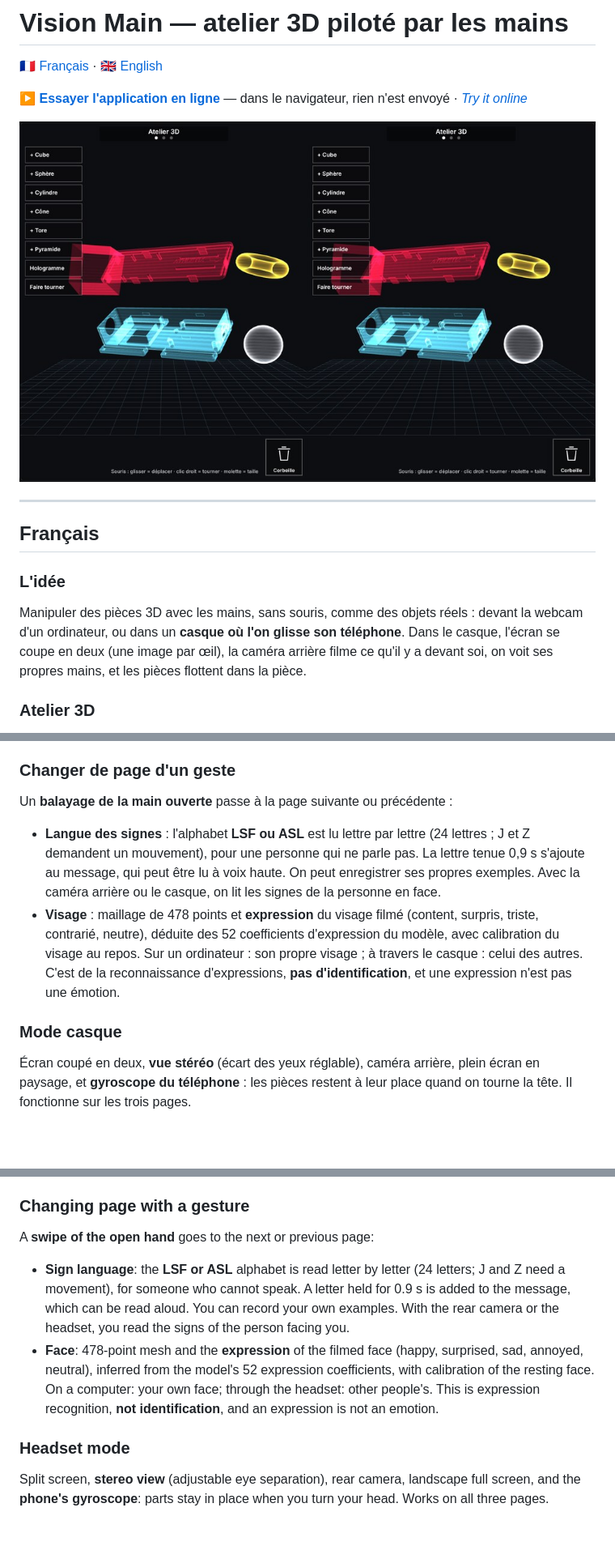
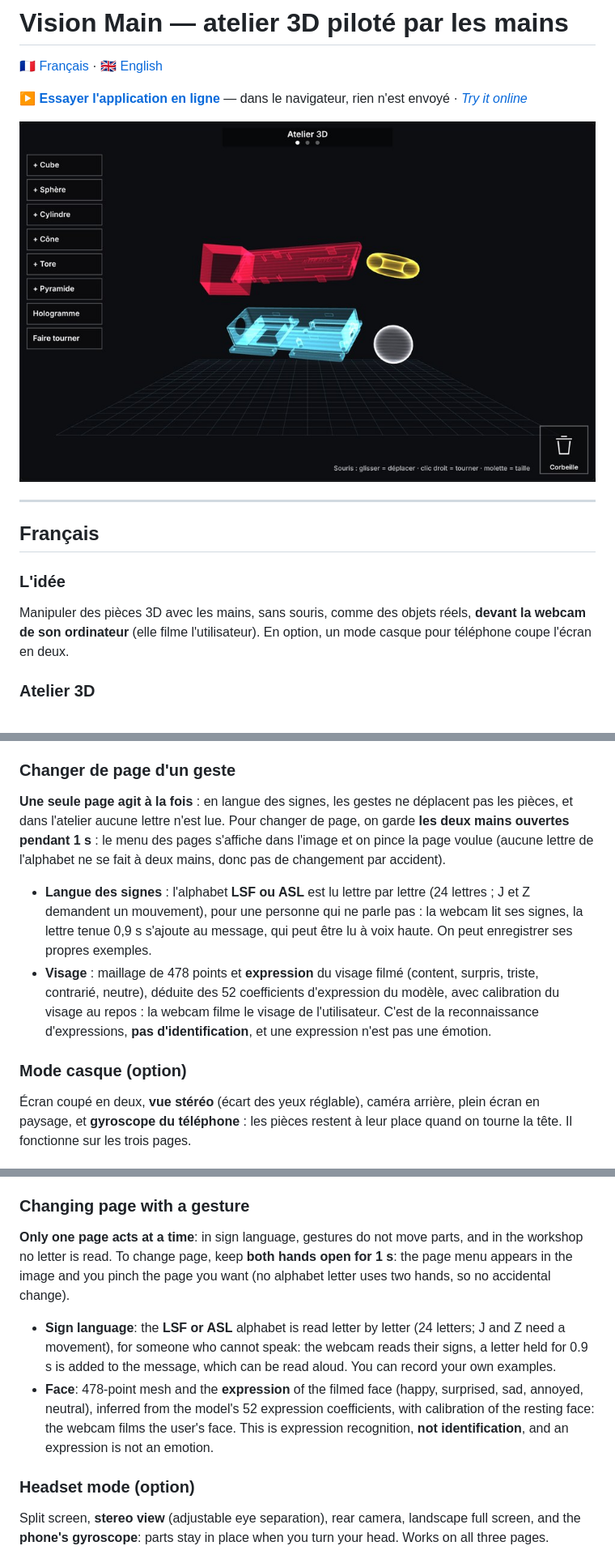
Before and after one commit to Valentin-Auger-Laboratoire/vision-main, a Markdown page: README.md, 3 parts joined by grey strips. Shown at 81% size. Rendered like a GitHub page; pictures changed too: images/apercu.jpg; blank space fills up the shorter version.

Commit message:
Une seule page active à la fois, menu des pages à deux mains ouvertes, usage principal sur ordinateur (casque en option)

```diff
--- a/README.md
+++ b/README.md
@@ -11,7 +11,7 @@
 ## Français
 
 ### L'idée
-Manipuler des pièces 3D avec les mains, sans souris, comme des objets réels : devant la webcam d'un ordinateur, ou dans un **casque où l'on glisse son téléphone**. Dans le casque, l'écran se coupe en deux (une image par œil), la caméra arrière filme ce qu'il y a devant soi, on voit ses propres mains, et les pièces flottent dans la pièce.
+Manipuler des pièces 3D avec les mains, sans souris, comme des objets réels, **devant la webcam de son ordinateur** (elle filme l'utilisateur). En option, un mode casque pour téléphone coupe l'écran en deux.
 
 ### Atelier 3D
 - **Importer n'importe quelle pièce** STL (binaire ou texte) ou OBJ, par exemple un export de Fusion 360 ou SolidWorks (glisser le fichier sur l'image, ou bouton « Importer »). Les pièces de CAO en « Z vers le haut » sont remises droites ; les dimensions d'origine sont affichées.
@@ -24,11 +24,11 @@ Manipuler des pièces 3D avec les mains, sans souris, comme des objets réels :
 - Aussi à la souris ou au doigt : glisser = déplacer, clic droit = tourner, molette = taille.
 
 ### Changer de page d'un geste
-Un **balayage de la main ouverte** passe à la page suivante ou précédente :
-- **Langue des signes** : l'alphabet **LSF ou ASL** est lu lettre par lettre (24 lettres ; J et Z demandent un mouvement), pour une personne qui ne parle pas. La lettre tenue 0,9 s s'ajoute au message, qui peut être lu à voix haute. On peut enregistrer ses propres exemples. Avec la caméra arrière ou le casque, on lit les signes de la personne en face.
-- **Visage** : maillage de 478 points et **expression** du visage filmé (content, surpris, triste, contrarié, neutre), déduite des 52 coefficients d'expression du modèle, avec calibration du visage au repos. Sur un ordinateur : son propre visage ; à travers le casque : celui des autres. C'est de la reconnaissance d'expressions, **pas d'identification**, et une expression n'est pas une émotion.
+**Une seule page agit à la fois** : en langue des signes, les gestes ne déplacent pas les pièces, et dans l'atelier aucune lettre n'est lue. Pour changer de page, on garde **les deux mains ouvertes pendant 1 s** : le menu des pages s'affiche dans l'image et on pince la page voulue (aucune lettre de l'alphabet ne se fait à deux mains, donc pas de changement par accident).
+- **Langue des signes** : l'alphabet **LSF ou ASL** est lu lettre par lettre (24 lettres ; J et Z demandent un mouvement), pour une personne qui ne parle pas : la webcam lit ses signes, la lettre tenue 0,9 s s'ajoute au message, qui peut être lu à voix haute. On peut enregistrer ses propres exemples.
+- **Visage** : maillage de 478 points et **expression** du visage filmé (content, surpris, triste, contrarié, neutre), déduite des 52 coefficients d'expression du modèle, avec calibration du visage au repos : la webcam filme le visage de l'utilisateur. C'est de la reconnaissance d'expressions, **pas d'identification**, et une expression n'est pas une émotion.
 
-### Mode casque
+### Mode casque (option)
 Écran coupé en deux, **vue stéréo** (écart des yeux réglable), caméra arrière, plein écran en paysage, et **gyroscope du téléphone** : les pièces restent à leur place quand on tourne la tête. Il fonctionne sur les trois pages.
 
 ### Ce qui est écrit à la main (`demo/`)
@@ -76,11 +76,11 @@ Handle 3D parts with your hands, no mouse, like real objects: in front of a comp
 - Also with the mouse or a finger: drag = move, right click = turn, wheel = size.
 
 ### Changing page with a gesture
-A **swipe of the open hand** goes to the next or previous page:
-- **Sign language**: the **LSF or ASL** alphabet is read letter by letter (24 letters; J and Z need a movement), for someone who cannot speak. A letter held for 0.9 s is added to the message, which can be read aloud. You can record your own examples. With the rear camera or the headset, you read the signs of the person facing you.
-- **Face**: 478-point mesh and the **expression** of the filmed face (happy, surprised, sad, annoyed, neutral), inferred from the model's 52 expression coefficients, with calibration of the resting face. On a computer: your own face; through the headset: other people's. This is expression recognition, **not identification**, and an expression is not an emotion.
+**Only one page acts at a time**: in sign language, gestures do not move parts, and in the workshop no letter is read. To change page, keep **both hands open for 1 s**: the page menu appears in the image and you pinch the page you want (no alphabet letter uses two hands, so no accidental change).
+- **Sign language**: the **LSF or ASL** alphabet is read letter by letter (24 letters; J and Z need a movement), for someone who cannot speak: the webcam reads their signs, a letter held for 0.9 s is added to the message, which can be read aloud. You can record your own examples.
+- **Face**: 478-point mesh and the **expression** of the filmed face (happy, surprised, sad, annoyed, neutral), inferred from the model's 52 expression coefficients, with calibration of the resting face: the webcam films the user's face. This is expression recognition, **not identification**, and an expression is not an emotion.
 
-### Headset mode
+### Headset mode (option)
 Split screen, **stereo view** (adjustable eye separation), rear camera, landscape full screen, and the **phone's gyroscope**: parts stay in place when you turn your head. Works on all three pages.
 
 ### Hand-written code (`demo/`)
```
Also changed, not shown: other parts of README.md (+5 -5 lines), 4 other files.
